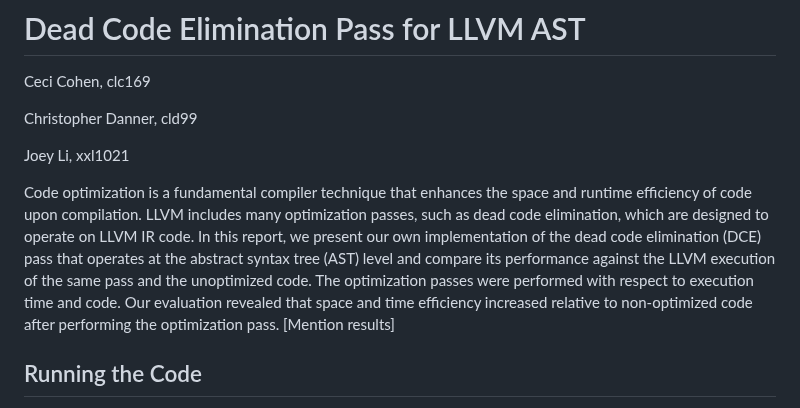
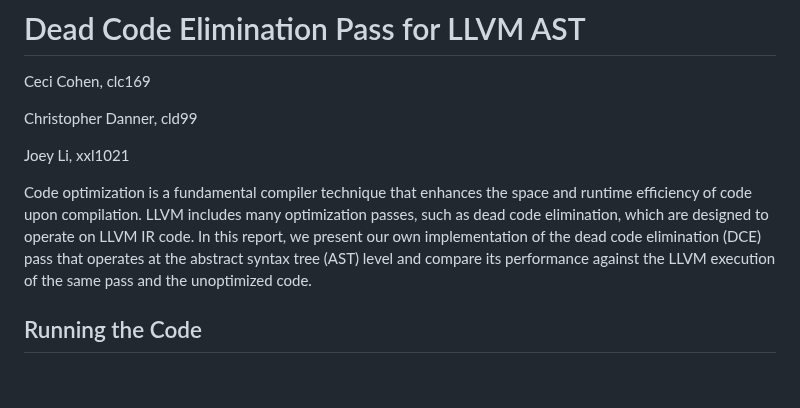
Before and after one commit to c-coh/dead_code_opt, a Markdown page: README.md, the part around the change. Drawn GitHub-style; blank space fills up the shorter version.

Commit message:
Finalized README file

```diff
--- a/README.md
+++ b/README.md
@@ -5,7 +5,7 @@ Christopher Danner, cld99
 
 Joey Li, xxl1021
 
-Code optimization is a fundamental compiler technique that enhances the space and runtime efficiency of code upon compilation. LLVM includes many optimization passes, such as dead code elimination, which are designed to operate on LLVM IR code. In this report, we present our own implementation of the dead code elimination (DCE) pass that operates at the abstract syntax tree (AST) level and compare its performance against the LLVM execution of the same pass and the unoptimized code. The optimization passes were performed with respect to execution time and code. Our evaluation revealed that space and time efficiency increased relative to non-optimized code after performing the optimization pass. [Mention results]
+Code optimization is a fundamental compiler technique that enhances the space and runtime efficiency of code upon compilation. LLVM includes many optimization passes, such as dead code elimination, which are designed to operate on LLVM IR code. In this report, we present our own implementation of the dead code elimination (DCE) pass that operates at the abstract syntax tree (AST) level and compare its performance against the LLVM execution of the same pass and the unoptimized code.
 
 ## Running the Code
 To easily run new test cases or other inputs, add the appropriate C files to the `tests` folder, navigate to the base directory for the project (either open the project folder in the terminal from file explorer or navigate within the terminal using `cd`), and run `./execute tests.sh`. Note that if the `./build.sh` scipt does not work on your computer, you will need to build the files manually by following a process similar to that outlined in `./build.sh` or `PG4_README.md`.
```
